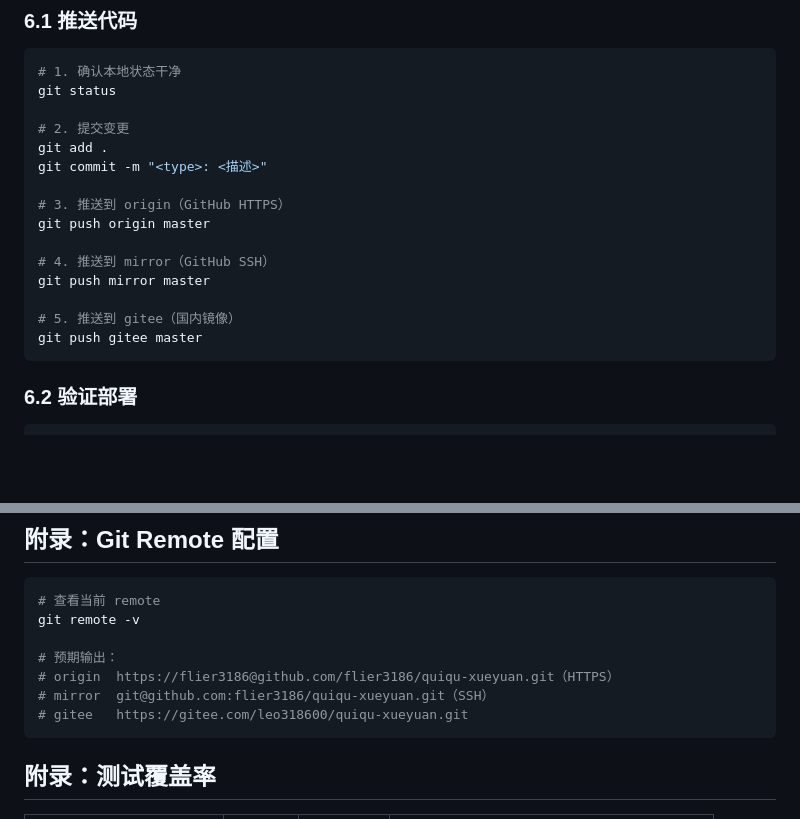
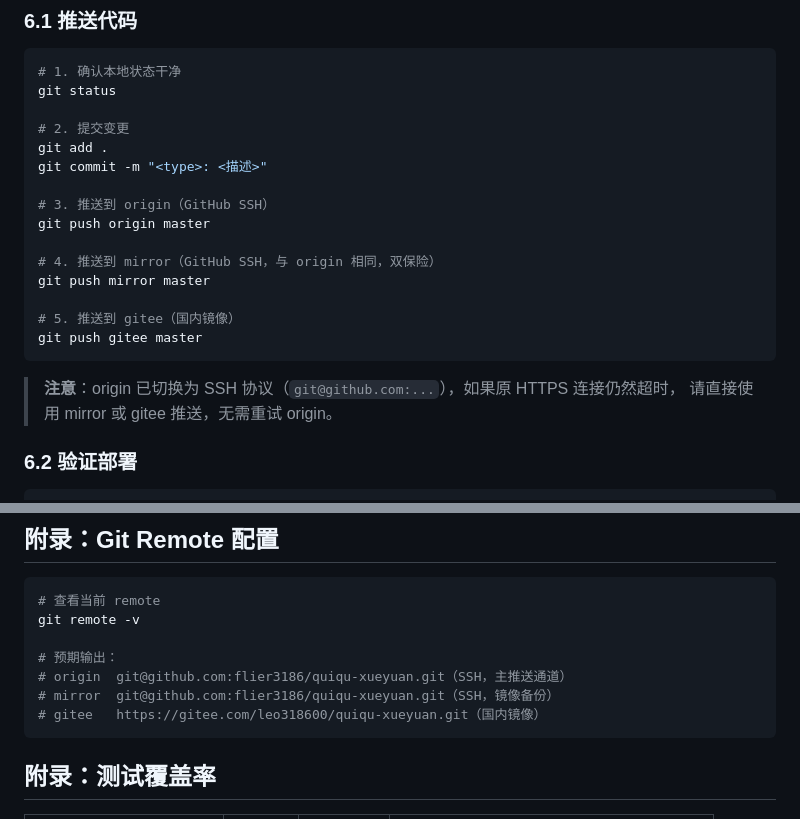
Before and after one commit to flier3186/quiqu-xueyuan, a Markdown page: DEPLOY.md, 2 parts joined by grey strips. GitHub-like rendering; blank space fills up the shorter version.

Commit message:
docs: 修正DEPLOY.md远程协议说明（HTTPS→SSH，v1.1）

````diff
--- a/DEPLOY.md
+++ b/DEPLOY.md
@@ -206,15 +206,18 @@ git status
 git add .
 git commit -m "<type>: <描述>"
 
-# 3. 推送到 origin（GitHub HTTPS）
+# 3. 推送到 origin（GitHub SSH）
 git push origin master
 
-# 4. 推送到 mirror（GitHub SSH）
+# 4. 推送到 mirror（GitHub SSH，与 origin 相同，双保险）
 git push mirror master
 
 # 5. 推送到 gitee（国内镜像）
 git push gitee master
 ```
+
+> **注意**：origin 已切换为 SSH 协议（`git@github.com:...`），如果原 HTTPS 连接仍然超时，
+> 请直接使用 mirror 或 gitee 推送，无需重试 origin。
 
 ### 6.2 验证部署
 
@@ -345,9 +348,9 @@ console.log(MathFlowV5._sess.problem?.visualType)
 git remote -v
 
 # 预期输出：
-# origin  https://flier3186@github.com/flier3186/quiqu-xueyuan.git（HTTPS）
-# mirror  git@github.com:flier3186/quiqu-xueyuan.git（SSH）
-# gitee   https://gitee.com/leo318600/quiqu-xueyuan.git
+# origin  git@github.com:flier3186/quiqu-xueyuan.git（SSH，主推送通道）
+# mirror  git@github.com:flier3186/quiqu-xueyuan.git（SSH，镜像备份）
+# gitee   https://gitee.com/leo318600/quiqu-xueyuan.git（国内镜像）
 ```
 
 ## 附录：测试覆盖率
````
